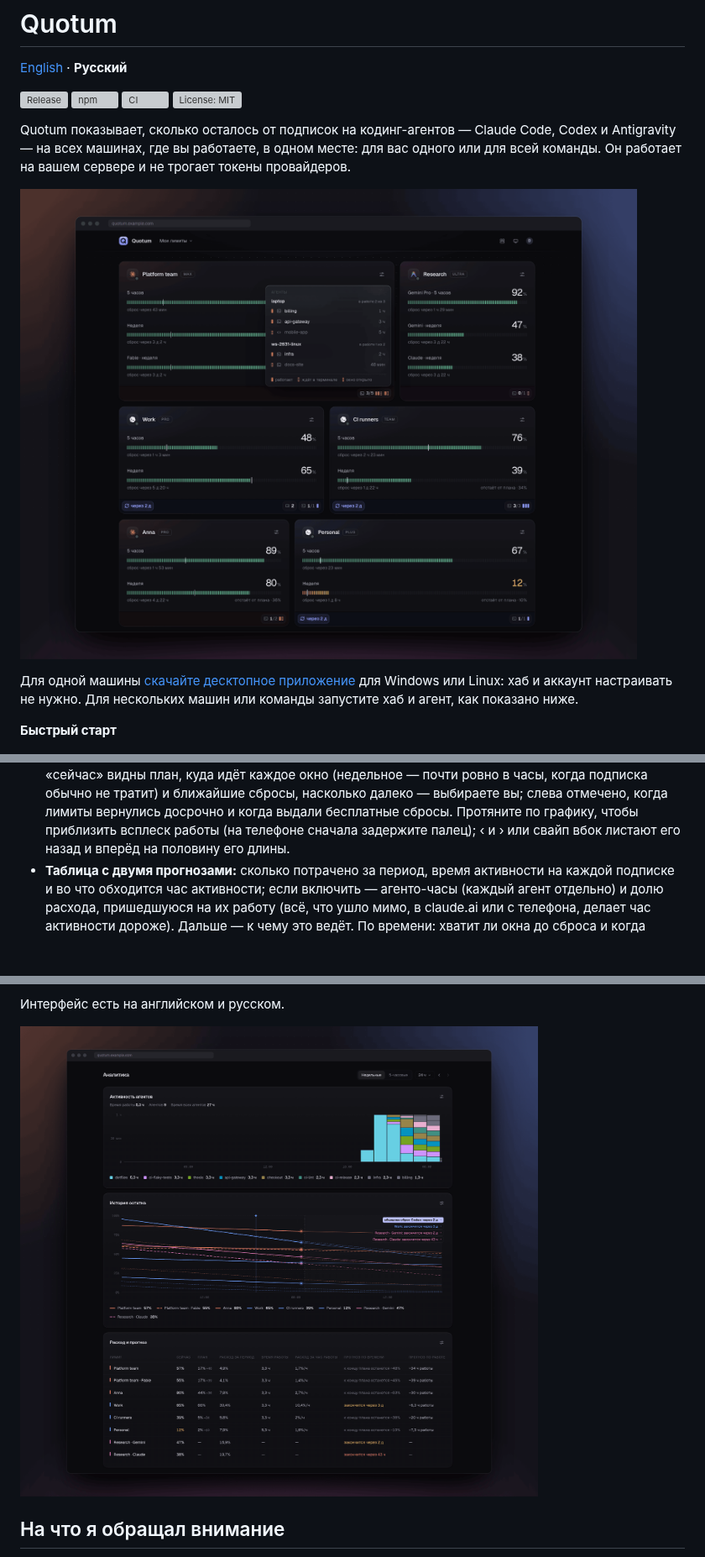
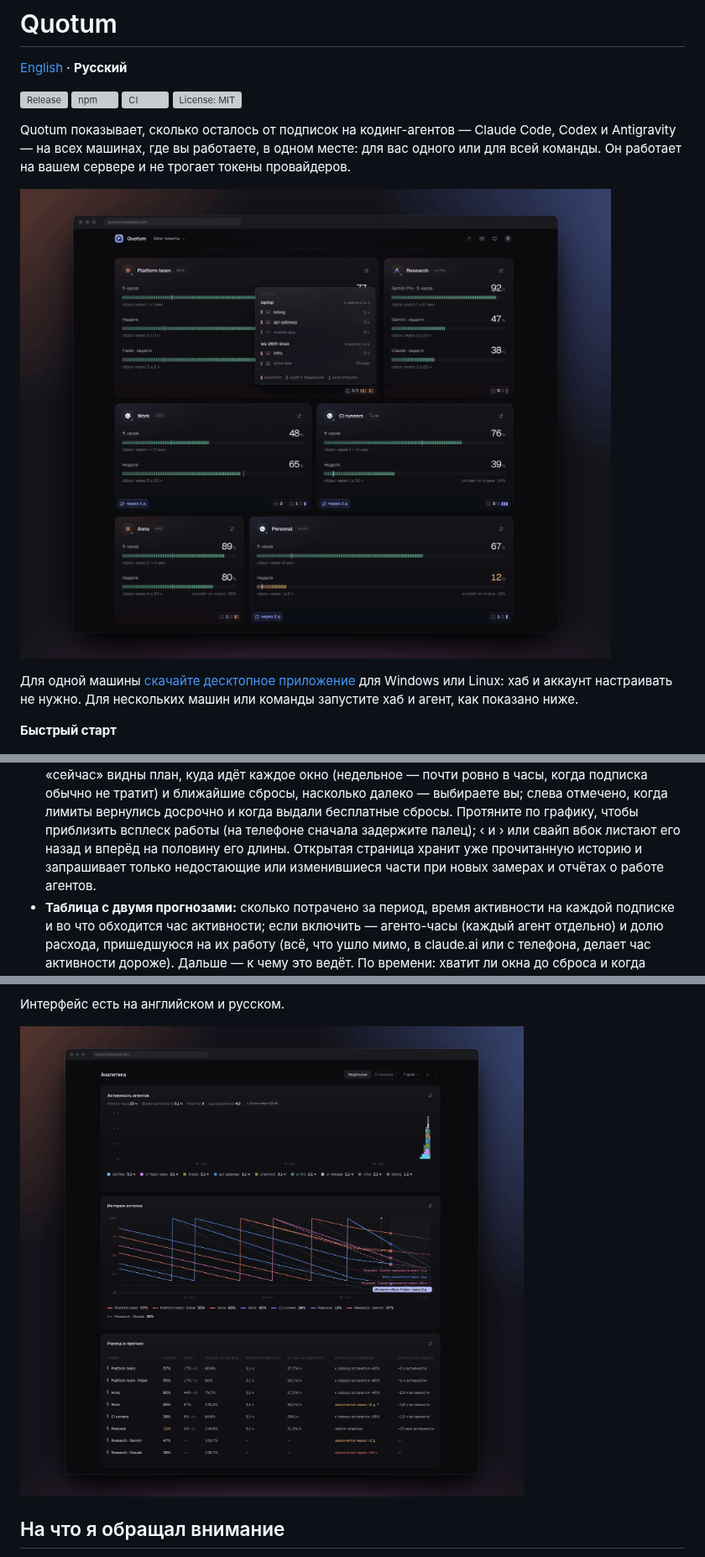
Before and after one commit to padurets/Quotum, a Markdown page: README.ru.md, 3 parts joined by grey strips. Shown at 84% size. GitHub-like rendering; pictures changed too: docs/analytics.ru.png, docs/dashboard.ru.png; blank space fills up the shorter version; grey boxes are pictures that could not be loaded.

```diff
--- a/README.ru.md
+++ b/README.ru.md
@@ -114,6 +114,8 @@ Codex         api                  idle     started 25m ago · editor
   слева отмечено, когда лимиты вернулись досрочно и когда выдали бесплатные сбросы.
   Протяните по графику, чтобы приблизить всплеск работы (на телефоне сначала задержите
   палец); ‹ и › или свайп вбок листают его назад и вперёд на половину его длины.
+  Открытая страница хранит уже прочитанную историю и запрашивает только недостающие
+  или изменившиеся части при новых замерах и отчётах о работе агентов.
 - **Таблица с двумя прогнозами:** сколько потрачено за период, время активности
   на каждой подписке и во что обходится час активности; если включить — агенто-часы
   (каждый агент отдельно) и долю расхода, пришедшуюся на их работу (всё, что ушло мимо, в claude.ai или с телефона,
```
Also changed, not shown: other parts of README.ru.md (+13 -8 lines), README.md (+14 -9 lines), docs/analytics.png, docs/dashboard.png, docs/social-preview.png, 7 other files.
